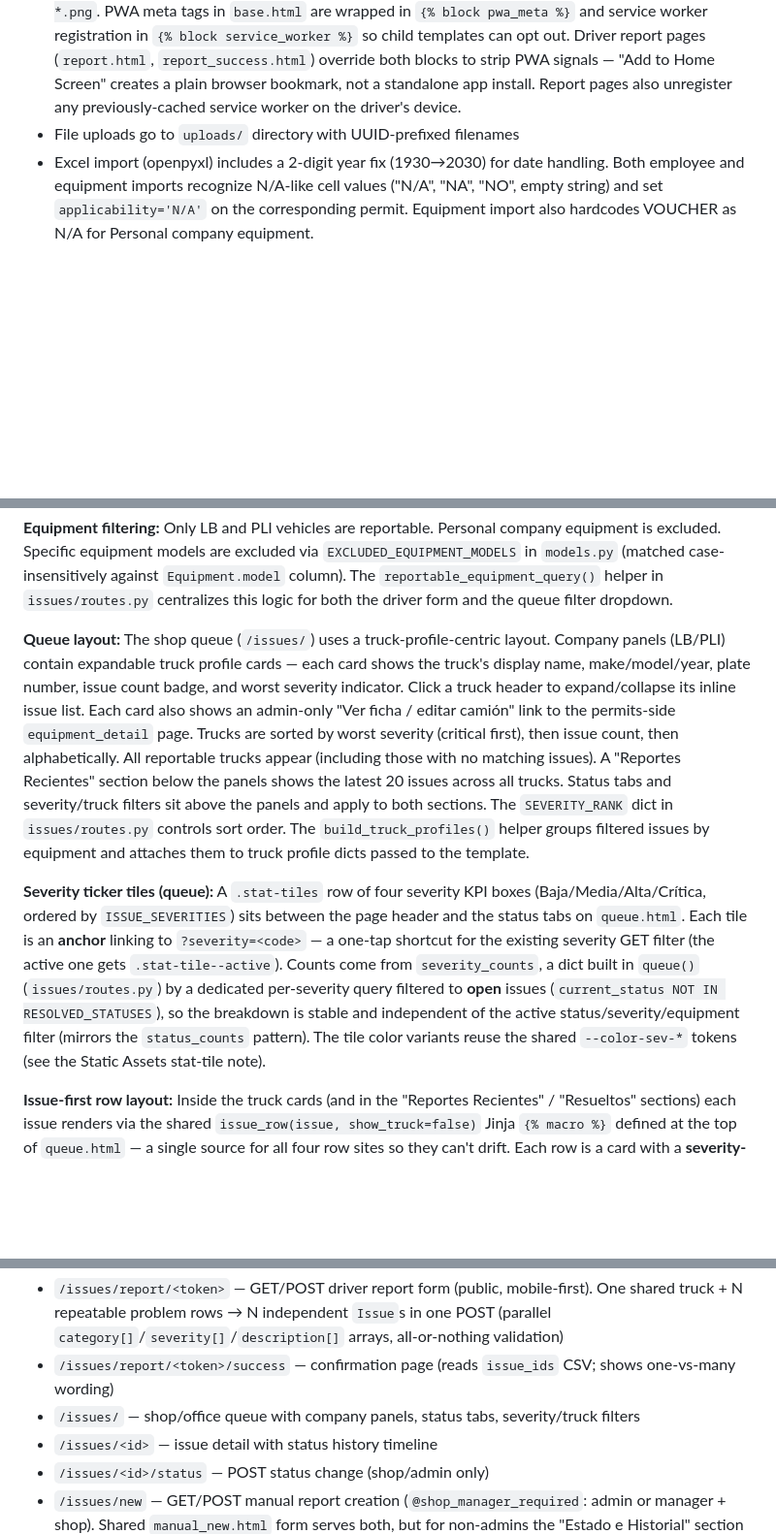
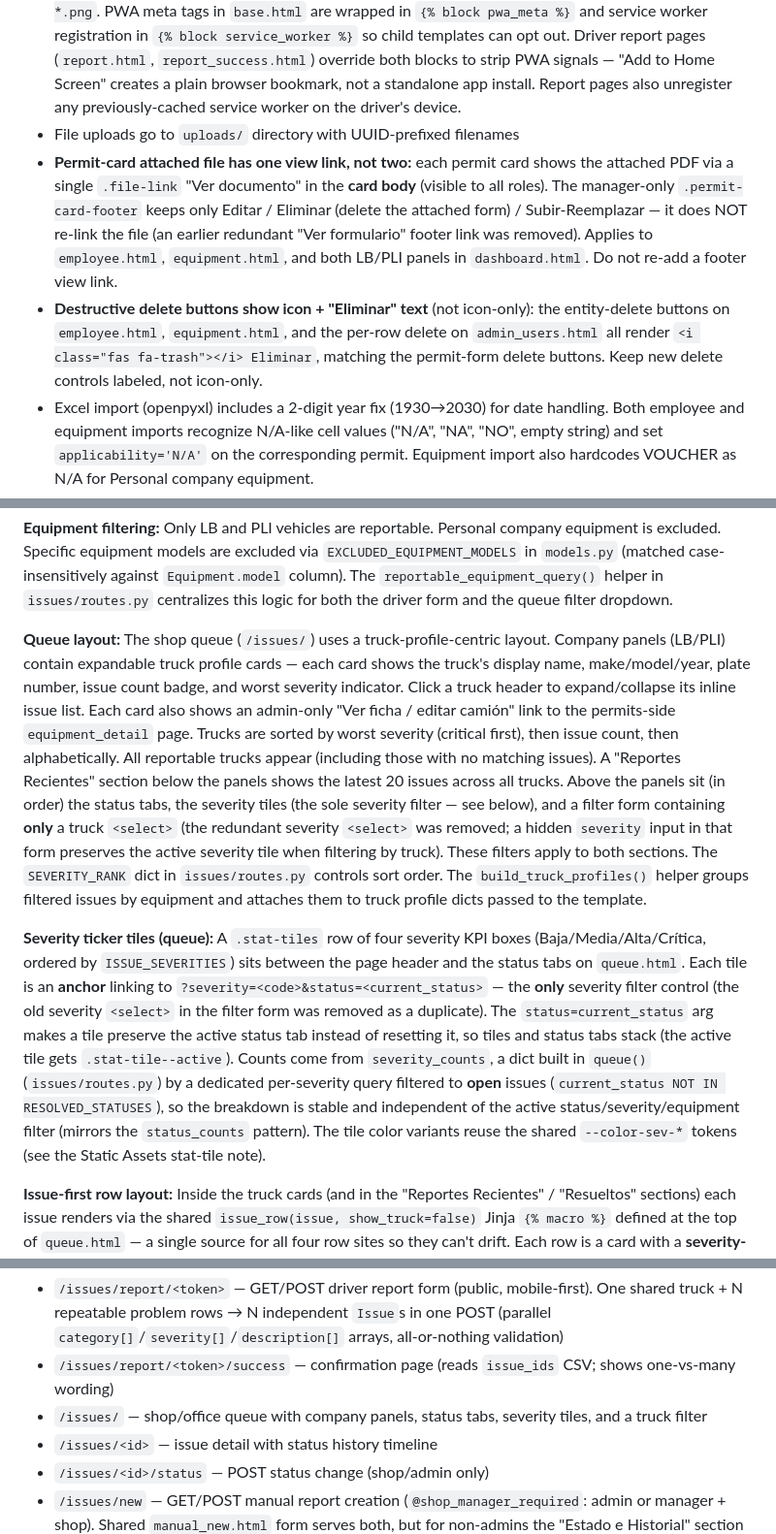
Before and after one commit to jbaranda01-tech/permit-tracker, a Markdown page: CLAUDE.md, 3 parts joined by grey strips. Shown at 97% size. Rendered like a GitHub page; blank space fills up the shorter version.

Commit message:
feat: Update permit card view links and enhance delete button labels for clarity

```diff
--- a/CLAUDE.md
+++ b/CLAUDE.md
@@ -69,6 +69,8 @@ The one real data table (`admin_users.html`) is the exception to the app's other
 - Mobile navigation: On screens <= 768px, the sidebar becomes a hidden off-canvas drawer (280px, slides from left). A fixed 56px mobile top bar with hamburger menu, company logos, and theme toggle replaces the desktop sidebar. `openDrawer()`/`closeDrawer()` in `app.js` manage state. Swipe gestures (edge-swipe to open, swipe-left to close) are supported via passive touch listeners. `toggleSidebar()` delegates to drawer functions on mobile.
 - PWA: `static/manifest.json` (served also at `/manifest.json`, `scope: "/"`), `static/sw.js` (service worker with cache-first for static assets, network-first for HTML), and app icons in `static/img/icon-*.png`. PWA meta tags in `base.html` are wrapped in `{% block pwa_meta %}` and service worker registration in `{% block service_worker %}` so child templates can opt out. Driver report pages (`report.html`, `report_success.html`) override both blocks to strip PWA signals — "Add to Home Screen" creates a plain browser bookmark, not a standalone app install. Report pages also unregister any previously-cached service worker on the driver's device.
 - File uploads go to `uploads/` directory with UUID-prefixed filenames
+- **Permit-card attached file has one view link, not two:** each permit card shows the attached PDF via a single `.file-link` "Ver documento" in the **card body** (visible to all roles). The manager-only `.permit-card-footer` keeps only Editar / Eliminar (delete the attached form) / Subir-Reemplazar — it does NOT re-link the file (an earlier redundant "Ver formulario" footer link was removed). Applies to `employee.html`, `equipment.html`, and both LB/PLI panels in `dashboard.html`. Do not re-add a footer view link.
+- **Destructive delete buttons show icon + "Eliminar" text** (not icon-only): the entity-delete buttons on `employee.html`, `equipment.html`, and the per-row delete on `admin_users.html` all render `<i class="fas fa-trash"></i> Eliminar`, matching the permit-form delete buttons. Keep new delete controls labeled, not icon-only.
 - Excel import (openpyxl) includes a 2-digit year fix (1930→2030) for date handling. Both employee and equipment imports recognize N/A-like cell values ("N/A", "NA", "NO", empty string) and set `applicability='N/A'` on the corresponding permit. Equipment import also hardcodes VOUCHER as N/A for Personal company equipment.
 - PDF reports generated with WeasyPrint via `report_pdf.html` template
 - **Date display format is `mm/dd/yyyy`** everywhere user-facing (US order): all Jinja `strftime` output in templates (`employee.html`, `equipment.html`, `dashboard.html`, `admin_users.html`, `issues/detail.html` with `%H:%M`, `report_pdf.html`, `email/permit_expiry_notice.html`), the `time_ago` fallback in `app.py`, and the alerts-dropdown JS (`app.js` uses `toLocaleDateString('en-US', …)`). Exceptions that stay as-is: `<input type="date">` `value=` fields use ISO `%Y-%m-%d` (browser-native, required); the Excel-import date **parsers** (`app.py` `to_date`, `issues/routes.py`) accept a tuple of formats incl. both `%d/%m/%Y` and `%m/%d/%Y`; the PDF filename stamp uses `%Y%m%d`; and the PDF "Generado" line uses the long-form `%d de %B de %Y`. There is no shared date filter — each display site hardcodes the format, so keep new dates on `%m/%d/%Y`.
@@ -120,16 +122,16 @@ Truck issue reporting for drivers (report) and shop staff (triage/resolve).
 
 **Equipment filtering:** Only LB and PLI vehicles are reportable. Personal company equipment is excluded. Specific equipment models are excluded via `EXCLUDED_EQUIPMENT_MODELS` in `models.py` (matched case-insensitively against `Equipment.model` column). The `reportable_equipment_query()` helper in `issues/routes.py` centralizes this logic for both the driver form and the queue filter dropdown.
 
-**Queue layout:** The shop queue (`/issues/`) uses a truck-profile-centric layout. Company panels (LB/PLI) contain expandable truck profile cards — each card shows the truck's display name, make/model/year, plate number, issue count badge, and worst severity indicator. Click a truck header to expand/collapse its inline issue list. Each card also shows an admin-only "Ver ficha / editar camión" link to the permits-side `equipment_detail` page. Trucks are sorted by worst severity (critical first), then issue count, then alphabetically. All reportable trucks appear (including those with no matching issues). A "Reportes Recientes" section below the panels shows the latest 20 issues across all trucks. Status tabs and severity/truck filters sit above the panels and apply to both sections. The `SEVERITY_RANK` dict in `issues/routes.py` controls sort order. The `build_truck_profiles()` helper groups filtered issues by equipment and attaches them to truck profile dicts passed to the template.
+**Queue layout:** The shop queue (`/issues/`) uses a truck-profile-centric layout. Company panels (LB/PLI) contain expandable truck profile cards — each card shows the truck's display name, make/model/year, plate number, issue count badge, and worst severity indicator. Click a truck header to expand/collapse its inline issue list. Each card also shows an admin-only "Ver ficha / editar camión" link to the permits-side `equipment_detail` page. Trucks are sorted by worst severity (critical first), then issue count, then alphabetically. All reportable trucks appear (including those with no matching issues). A "Reportes Recientes" section below the panels shows the latest 20 issues across all trucks. Above the panels sit (in order) the status tabs, the severity tiles (the sole severity filter — see below), and a filter form containing **only** a truck `<select>` (the redundant severity `<select>` was removed; a hidden `severity` input in that form preserves the active severity tile when filtering by truck). These filters apply to both sections. The `SEVERITY_RANK` dict in `issues/routes.py` controls sort order. The `build_truck_profiles()` helper groups filtered issues by equipment and attaches them to truck profile dicts passed to the template.
 
-**Severity ticker tiles (queue):** A `.stat-tiles` row of four severity KPI boxes (Baja/Media/Alta/Crítica, ordered by `ISSUE_SEVERITIES`) sits between the page header and the status tabs on `queue.html`. Each tile is an **anchor** linking to `?severity=<code>` — a one-tap shortcut for the existing severity GET filter (the active one gets `.stat-tile--active`). Counts come from `severity_counts`, a dict built in `queue()` (`issues/routes.py`) by a dedicated per-severity query filtered to **open** issues (`current_status NOT IN RESOLVED_STATUSES`), so the breakdown is stable and independent of the active status/severity/equipment filter (mirrors the `status_counts` pattern). The tile color variants reuse the shared `--color-sev-*` tokens (see the Static Assets stat-tile note).
+**Severity ticker tiles (queue):** A `.stat-tiles` row of four severity KPI boxes (Baja/Media/Alta/Crítica, ordered by `ISSUE_SEVERITIES`) sits between the page header and the status tabs on `queue.html`. Each tile is an **anchor** linking to `?severity=<code>&status=<current_status>` — the **only** severity filter control (the old severity `<select>` in the filter form was removed as a duplicate). The `status=current_status` arg makes a tile preserve the active status tab instead of resetting it, so tiles and status tabs stack (the active tile gets `.stat-tile--active`). Counts come from `severity_counts`, a dict built in `queue()` (`issues/routes.py`) by a dedicated per-severity query filtered to **open** issues (`current_status NOT IN RESOLVED_STATUSES`), so the breakdown is stable and independent of the active status/severity/equipment filter (mirrors the `status_counts` pattern). The tile color variants reuse the shared `--color-sev-*` tokens (see the Static Assets stat-tile note).
 
 **Issue-first row layout:** Inside the truck cards (and in the "Reportes Recientes" / "Resueltos" sections) each issue renders via the shared `issue_row(issue, show_truck=false)` Jinja `{% macro %}` defined at the top of `queue.html` — a single source for all four row sites so they can't drift. Each row is a card with a **severity-colored left border** (`.issue-row--{baja,media,alta,critica}`), a top line (severity badge + category + `#id`), a 2-line clamped description, and a meta line (status badge · reporter name · **relative time** via the `time_ago` filter). `show_truck=true` adds the truck tag (used in the cross-truck Recientes/Resueltos lists where the truck isn't implied by a parent card). CSS lives in the `.issue-row*` block in `style.css`. The older `.issue-card-compact` row styles are now only used by the equipment detail page's "Reportes / Averías" list.
 
 **Routes (all under `/issues` Blueprint):**
 - `/issues/report/<token>` — GET/POST driver report form (public, mobile-first). One shared truck + N repeatable problem rows → N independent `Issue`s in one POST (parallel `category[]`/`severity[]`/`description[]` arrays, all-or-nothing validation)
 - `/issues/report/<token>/success` — confirmation page (reads `issue_ids` CSV; shows one-vs-many wording)
-- `/issues/` — shop/office queue with company panels, status tabs, severity/truck filters
+- `/issues/` — shop/office queue with company panels, status tabs, severity tiles, and a truck filter
 - `/issues/<id>` — issue detail with status history timeline
 - `/issues/<id>/status` — POST status change (shop/admin only)
 - `/issues/new` — GET/POST manual report creation (`@shop_manager_required`: admin or manager + shop). Shared `manual_new.html` form serves both, but for non-admins the "Estado e Historial" section (status/backdate/notes) is hidden — they always create a fresh `reportado` issue dated now, recorded via `update_issue_status(..., changed_by_user_id=current_user.id, notes='Reporte agregado manualmente por taller')`. Admins keep the full backlog form: status + backdated dates + note via `synthesize_status_history` tagged `BACKLOG_NOTE`. The queue "Agregar Manualmente" button shows for `is_shop_manager`; "Agregar Camión"/"Importar Lote" stay admin-only
```
